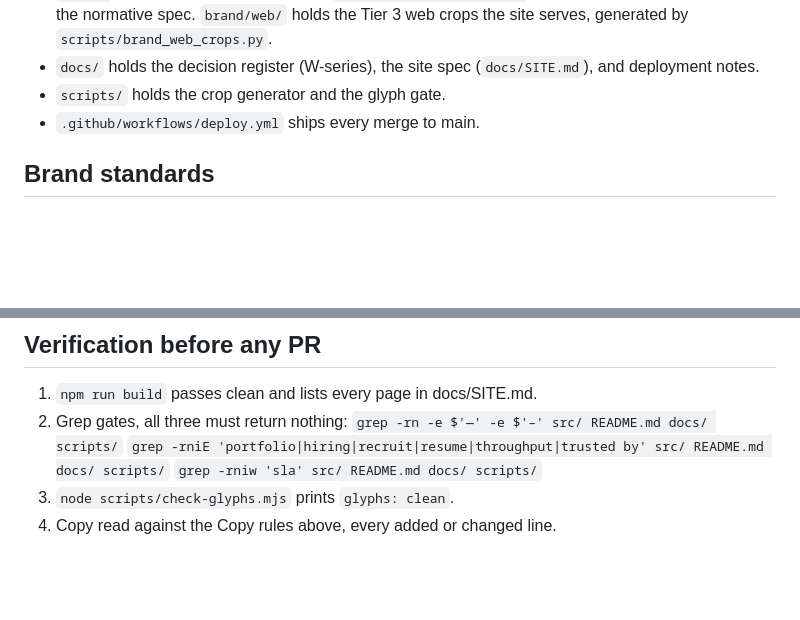
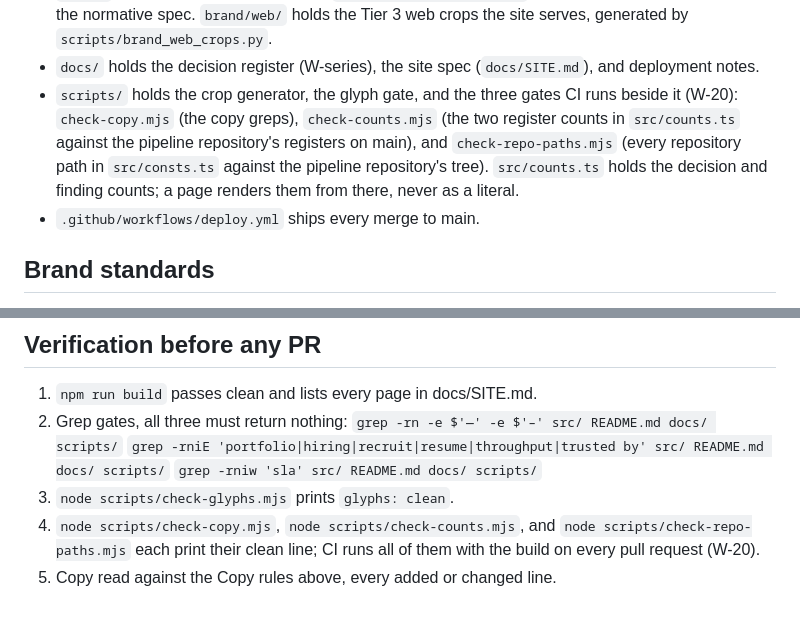
Before and after one commit to metricminellc/website, a Markdown page: CLAUDE.md, 2 parts joined by grey strips. Rendered like a GitHub page; blank space fills up the shorter version.

Commit message:
docs: the gate scripts and counts.ts in the working rules
why: the repo map names the three gates CI runs beside the glyph gate
and the module the counts live in; the verification section says CI
runs them on every pull request.

```diff
--- a/CLAUDE.md
+++ b/CLAUDE.md
@@ -19,7 +19,14 @@ is also the home of the MetricMine brand system. Treat both with care.
   3 web crops the site serves, generated by `scripts/brand_web_crops.py`.
 - `docs/` holds the decision register (W-series), the site spec
   (`docs/SITE.md`), and deployment notes.
-- `scripts/` holds the crop generator and the glyph gate.
+- `scripts/` holds the crop generator, the glyph gate, and the three
+  gates CI runs beside it (W-20): `check-copy.mjs` (the copy greps),
+  `check-counts.mjs` (the two register counts in `src/counts.ts` against
+  the pipeline repository's registers on main), and
+  `check-repo-paths.mjs` (every repository path in `src/consts.ts`
+  against the pipeline repository's tree). `src/counts.ts` holds the
+  decision and finding counts; a page renders them from there, never as
+  a literal.
 - `.github/workflows/deploy.yml` ships every merge to main.
 
 ## Brand standards
@@ -107,4 +114,7 @@ is also the home of the MetricMine brand system. Treat both with care.
    `grep -rniE 'portfolio|hiring|recruit|resume|throughput|trusted by' src/ README.md docs/ scripts/`
    `grep -rniw 'sla' src/ README.md docs/ scripts/`
 3. `node scripts/check-glyphs.mjs` prints `glyphs: clean`.
-4. Copy read against the Copy rules above, every added or changed line.
+4. `node scripts/check-copy.mjs`, `node scripts/check-counts.mjs`, and
+   `node scripts/check-repo-paths.mjs` each print their clean line; CI
+   runs all of them with the build on every pull request (W-20).
+5. Copy read against the Copy rules above, every added or changed line.
```
